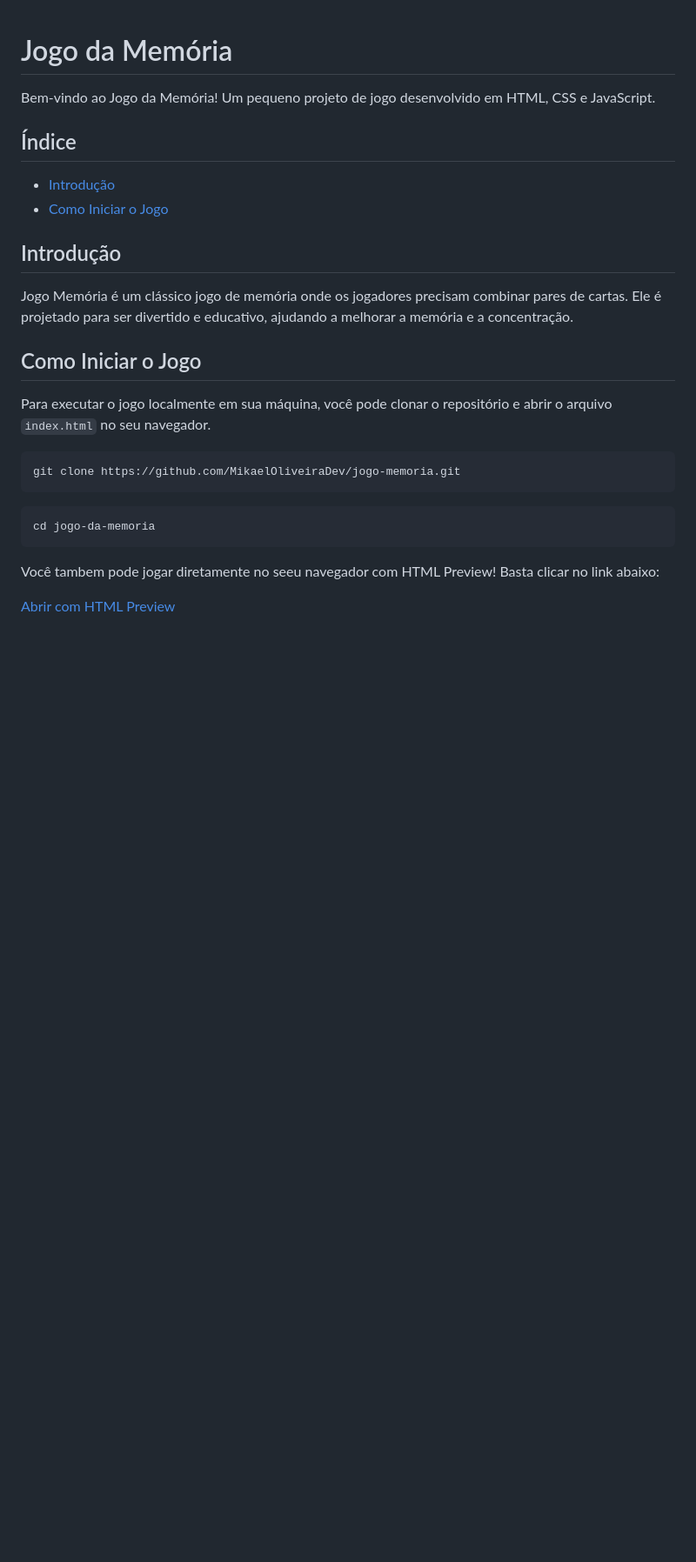
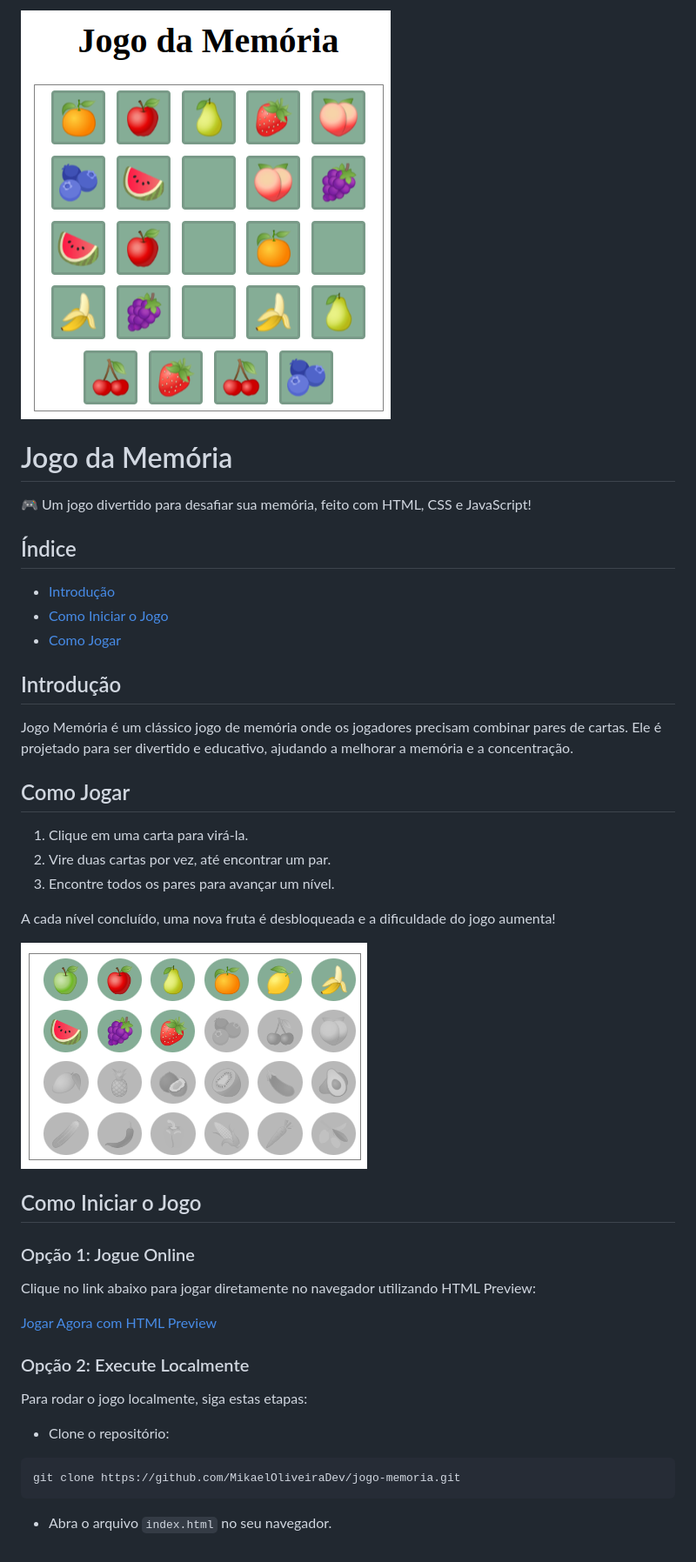
Before and after one commit to MikaelOliveiraDev/jogo-da-memoria, a Markdown page: README.md, the part around the change. Shown: that part at 87% size. GitHub-like rendering; pictures changed too: gameplay.png (added), level-9.png (added); blank space fills up the shorter version.

Commit message:
Add images to README

````diff
--- a/README.md
+++ b/README.md
@@ -1,31 +1,45 @@
+![Imagem do jogo em ação](gameplay.png)
+
 # Jogo da Memória
+🎮 Um jogo divertido para desafiar sua memória, feito com HTML, CSS e JavaScript!
 
-Bem-vindo ao Jogo da Memória! Um pequeno projeto de jogo desenvolvido em HTML, CSS e JavaScript.
 
 ## Índice
 
 - [Introdução](#introdução)
 - [Como Iniciar o Jogo](#como-iniciar-o-jogo)
-<!-- - [Como Jogar](#como-jogar)
- -->
+- [Como Jogar](#como-jogar)
 <!-- - [Licença](#licença) -->
 
 ## Introdução
 
-Jogo Memória é um clássico jogo de memória onde os jogadores precisam combinar pares de cartas. Ele é projetado para ser divertido e educativo, ajudando a melhorar a memória e a concentração.
+Jogo Memória é um clássico jogo de memória onde os jogadores precisam combinar pares de cartas. Ele é projetado para ser divertido e educativo, ajudando a melhorar a  	memória e a concentração.
+
+
+## Como Jogar
+
+1. Clique em uma carta para virá-la.
+2. Vire duas cartas por vez, até encontrar um par.
+3. Encontre todos os pares para avançar um nível.
+
+A cada nível concluído, uma nova fruta é desbloqueada e a dificuldade do jogo aumenta!
+
+<img src="./level-9.png" />
 
 ## Como Iniciar o Jogo
+### Opção 1: Jogue Online
+Clique no link abaixo para jogar diretamente no navegador utilizando HTML Preview:
 
-Para executar o jogo localmente em sua máquina, você pode clonar o repositório e abrir o arquivo `index.html` no seu navegador.
+[Jogar Agora com HTML Preview](http://htmlpreview.github.io/?https://github.com/MikaelOliveiraDev/jogo-memoria/blob/main/index.html)
+
+### Opção 2: Execute Localmente
+
+Para rodar o jogo localmente, siga estas etapas:
+
+- Clone o repositório:
 
 ```bash
 git clone https://github.com/MikaelOliveiraDev/jogo-memoria.git
 ```
 
-```bash
-cd jogo-da-memoria
-```
-
-Você tambem pode jogar diretamente no seeu navegador com HTML Preview! Basta clicar no link abaixo:
-
-[Abrir com HTML Preview](http://htmlpreview.github.io/?https://github.com/MikaelOliveiraDev/jogo-memoria/blob/main/index.html)
+- Abra o arquivo ```index.html``` no seu navegador.
````
Also changed, not shown: intro.png (added).
